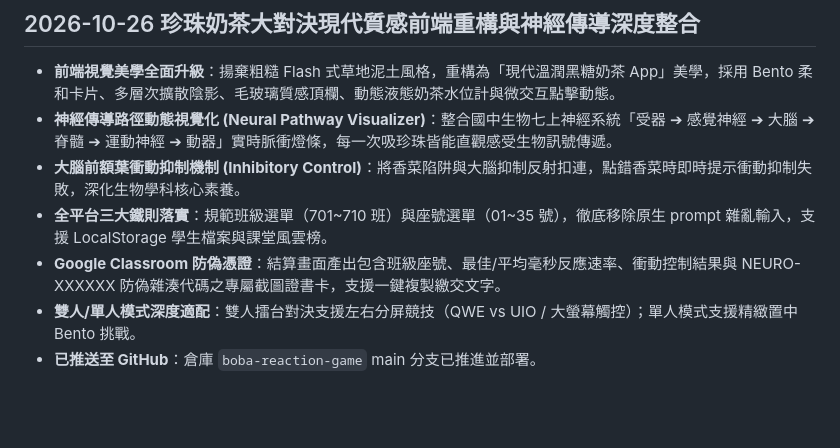
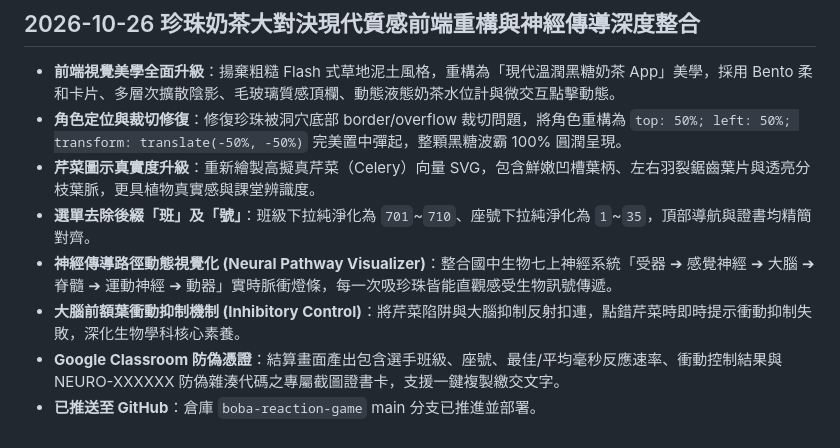
Before and after one commit to zeroseven-hue/bio-standalone-games, a Markdown page: PROJECT_MEMORY.md, the part around the change. Drawn GitHub-style; blank space fills up the shorter version.

Commit message:
docs: 更新珍珠奶茶置中裁切修復、擬真芹菜與班級座號去贅字紀錄

```diff
--- a/PROJECT_MEMORY.md
+++ b/PROJECT_MEMORY.md
@@ -39,9 +39,10 @@
 ## 2026-10-26 珍珠奶茶大對決現代質感前端重構與神經傳導深度整合
 
 - **前端視覺美學全面升級**：揚棄粗糙 Flash 式草地泥土風格，重構為「現代溫潤黑糖奶茶 App」美學，採用 Bento 柔和卡片、多層次擴散陰影、毛玻璃質感頂欄、動態液態奶茶水位計與微交互點擊動態。
+- **角色定位與裁切修復**：修復珍珠被洞穴底部 border/overflow 裁切問題，將角色重構為 `top: 50%; left: 50%; transform: translate(-50%, -50%)` 完美置中彈起，整顆黑糖波霸 100% 圓潤呈現。
+- **芹菜圖示真實度升級**：重新繪製高擬真芹菜（Celery）向量 SVG，包含鮮嫩凹槽葉柄、左右羽裂鋸齒葉片與透亮分枝葉脈，更具植物真實感與課堂辨識度。
+- **選單去除後綴「班」及「號」**：班級下拉純淨化為 `701`~`710`、座號下拉純淨化為 `1`~`35`，頂部導航與證書均精簡對齊。
 - **神經傳導路徑動態視覺化 (Neural Pathway Visualizer)**：整合國中生物七上神經系統「受器 ➔ 感覺神經 ➔ 大腦 ➔ 脊髓 ➔ 運動神經 ➔ 動器」實時脈衝燈條，每一次吸珍珠皆能直觀感受生物訊號傳遞。
-- **大腦前額葉衝動抑制機制 (Inhibitory Control)**：將香菜陷阱與大腦抑制反射扣連，點錯香菜時即時提示衝動抑制失敗，深化生物學科核心素養。
-- **全平台三大鐵則落實**：規範班級選單（701~710 班）與座號選單（01~35 號），徹底移除原生 prompt 雜亂輸入，支援 LocalStorage 學生檔案與課堂風雲榜。
-- **Google Classroom 防偽憑證**：結算畫面產出包含班級座號、最佳/平均毫秒反應速率、衝動控制結果與 NEURO-XXXXXX 防偽雜湊代碼之專屬截圖證書卡，支援一鍵複製繳交文字。
-- **雙人/單人模式深度適配**：雙人擂台對決支援左右分屏競技（QWE vs UIO / 大螢幕觸控）；單人模式支援精緻置中 Bento 挑戰。
+- **大腦前額葉衝動抑制機制 (Inhibitory Control)**：將芹菜陷阱與大腦抑制反射扣連，點錯芹菜時即時提示衝動抑制失敗，深化生物學科核心素養。
+- **Google Classroom 防偽憑證**：結算畫面產出包含選手班級、座號、最佳/平均毫秒反應速率、衝動控制結果與 NEURO-XXXXXX 防偽雜湊代碼之專屬截圖證書卡，支援一鍵複製繳交文字。
 - **已推送至 GitHub**：倉庫 `boba-reaction-game` main 分支已推進並部署。
```
